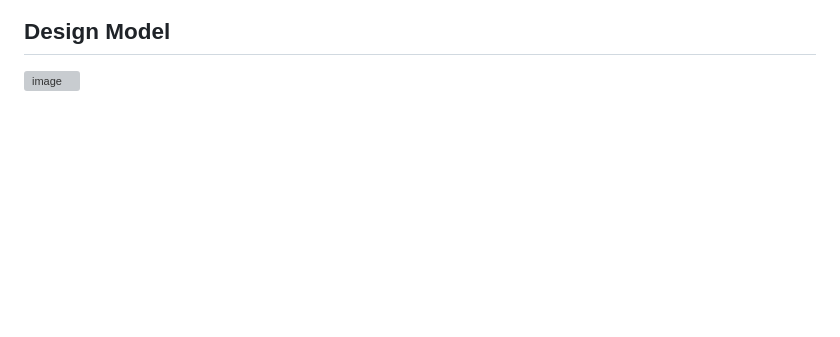
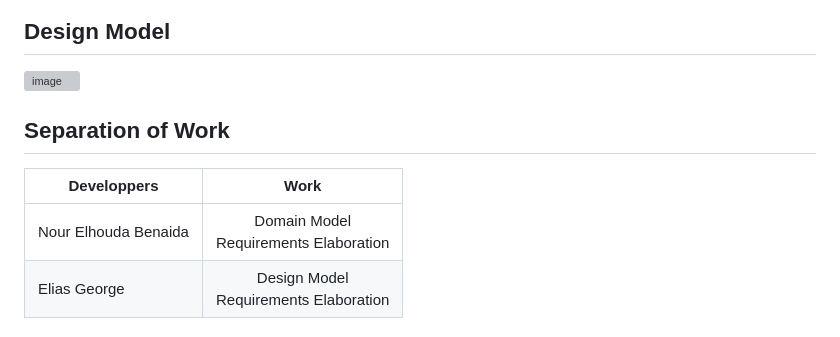
Before and after one commit to xpes/webapp23-FitflexStudio, a Markdown page: README.md, the part around the change. Rendered like a GitHub page; blank space fills up the shorter version; grey boxes are pictures that could not be loaded.

```diff
--- a/README.md
+++ b/README.md
@@ -84,3 +84,11 @@ The purpose of the FitflexStudio app is to streamline and automate the managemen
 
 ## Design Model
 ![image](https://github.com/xpes/webapp23-FitflexStudio/assets/6268532/1873fb7c-6a7b-48dd-95d6-a2ccb91a2695)
+
+
+## Separation of Work
+
+| Developpers | Work|
+| --------------------| :--------------------: |
+|   Nour Elhouda Benaida    |   Domain Model <br>  Requirements Elaboration   |
+|   Elias George            |    Design Model <br> Requirements Elaboration   |
```
